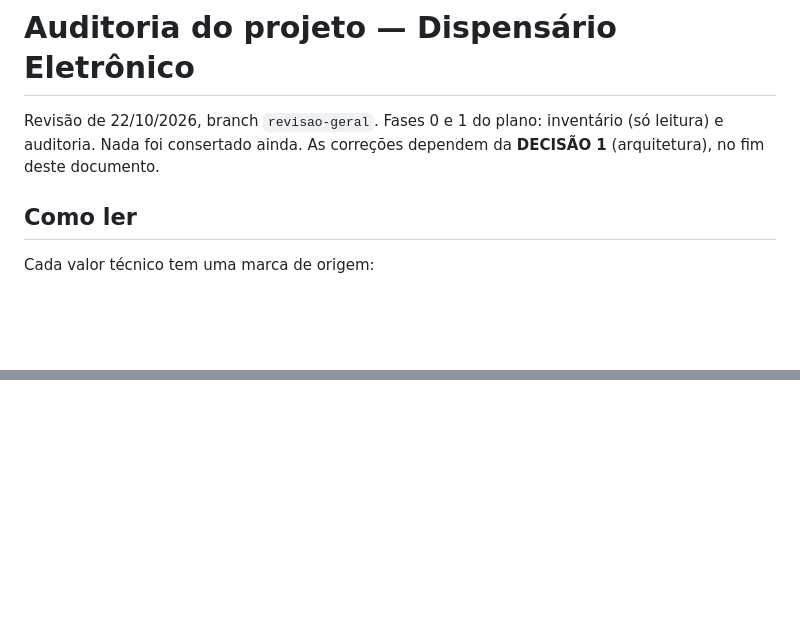
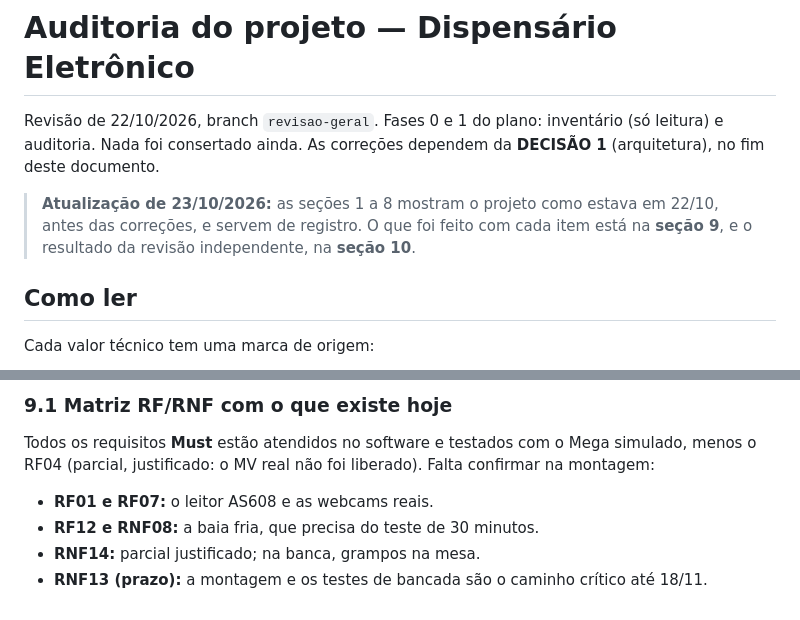
Before and after one commit to hparaujo2808/armariodispensario, a Markdown page: docs/AUDITORIA.md, 2 parts joined by grey strips. Rendered like a GitHub page; blank space fills up the shorter version.

Commit message:
docs: auditoria com a situação de cada item em 23/10
Co-Authored-By: Claude Opus 5.5 <noreply@anthropic.com>

```diff
--- a/docs/AUDITORIA.md
+++ b/docs/AUDITORIA.md
@@ -1,6 +1,8 @@
 # Auditoria do projeto — Dispensário Eletrônico
 
 Revisão de 22/10/2026, branch `revisao-geral`. Fases 0 e 1 do plano: inventário (só leitura) e auditoria. Nada foi consertado ainda. As correções dependem da **DECISÃO 1** (arquitetura), no fim deste documento.
+
+> **Atualização de 23/10/2026:** as seções 1 a 8 mostram o projeto como estava em 22/10, antes das correções, e servem de registro. O que foi feito com cada item está na **seção 9**, e o resultado da revisão independente, na **seção 10**.
 
 ## Como ler
 
@@ -283,0 +327,8 @@ Leitura: **uma** 12703 (que o grupo já tem) segura a faixa de 2–8 °C numa ba
+### 9.1 Matriz RF/RNF com o que existe hoje
+
+Todos os requisitos **Must** estão atendidos no software e testados com o Mega simulado, menos o RF04 (parcial, justificado: o MV real não foi liberado). Falta confirmar na montagem:
+
+- **RF01 e RF07:** o leitor AS608 e as webcams reais.
+- **RF12 e RNF08:** a baia fria, que precisa do teste de 30 minutos.
+- **RNF14:** parcial justificado; na banca, grampos na mesa.
+- **RNF13 (prazo):** a montagem e os testes de bancada são o caminho crítico até 18/11.
```
Also changed, not shown: other parts of docs/AUDITORIA.md (+41 -0 lines).
